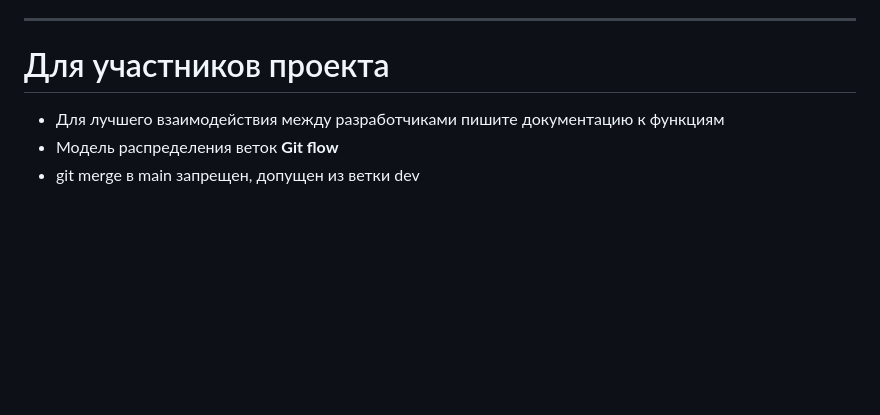
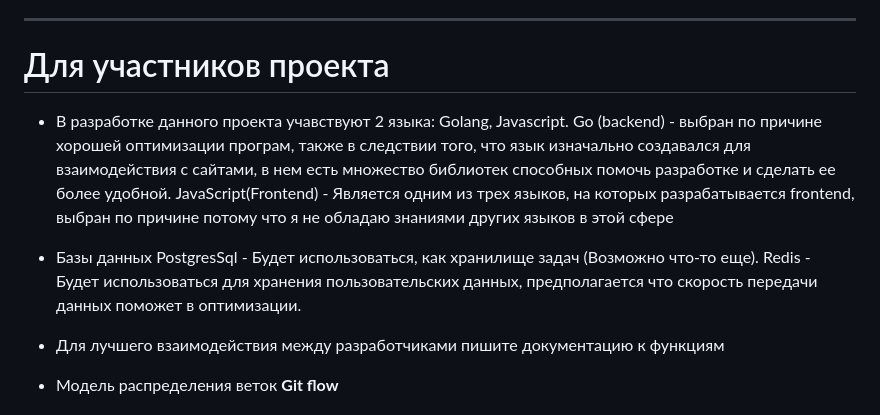
Before and after one commit to Dasadno/StillCode, a Markdown page: README.md, the part around the change. Drawn GitHub-style; blank space fills up the shorter version.

```diff
--- a/README.md
+++ b/README.md
@@ -72,6 +72,15 @@
 ---
 
 # Для участников проекта
+- В разработке данного проекта учавствуют 2 языка: Golang, Javascript.
+  Go (backend) - выбран по причине хорошей оптимизации програм,
+  также в следствии того, что язык изначально создавался для взаимодействия с сайтами, в нем есть множество библиотек способных помочь разработке и сделать ее более удобной.
+  JavaScript(Frontend) - Является одним из трех языков, на которых разрабатывается frontend, выбран по причине потому что я не обладаю знаниями других языков в этой сфере
+
+- Базы данных
+  PostgresSql - Будет использоваться, как хранилище задач (Возможно что-то еще).
+  Redis - Будет использоваться для хранения пользовательских данных, предполагается что скорость передачи данных поможет в оптимизации.
+
 
 - Для лучшего взаимодействия между разработчиками пишите документацию к функциям
 - Модель распределения веток **Git flow**
```
